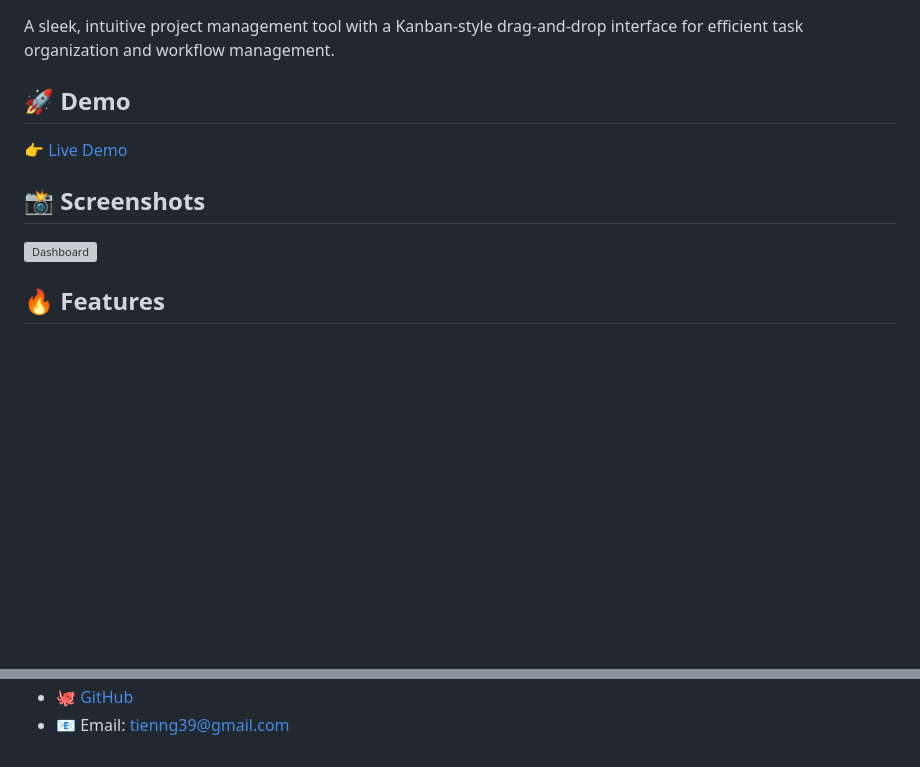
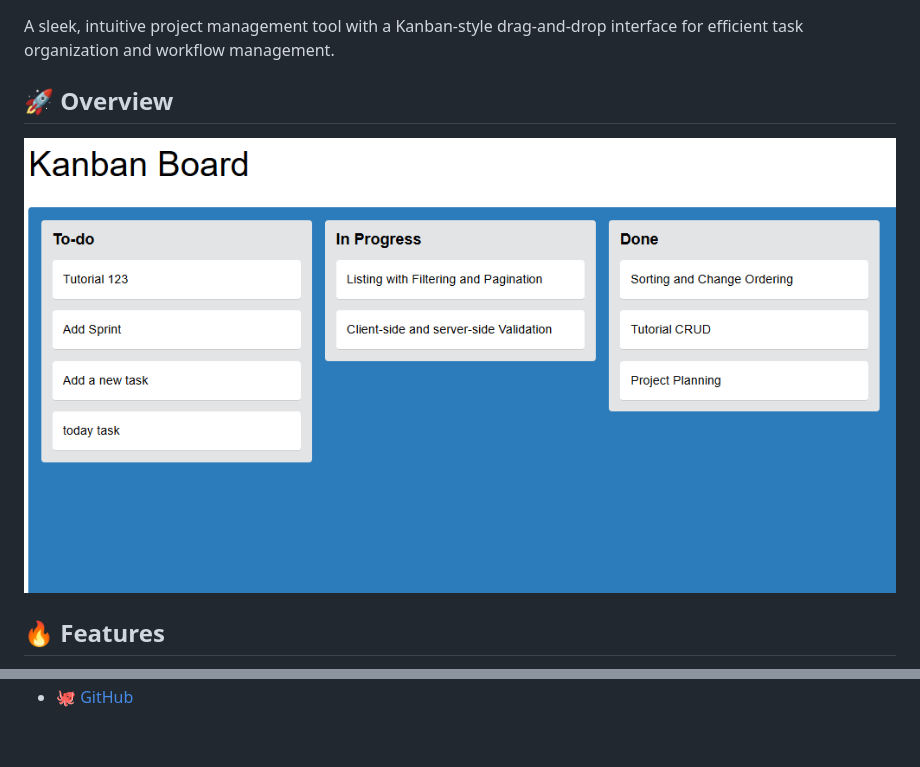
Before and after one commit to TienNguyenTech/Kanban-Board-drag-and-drop, a Markdown page: README.md, 2 parts joined by grey strips. Drawn GitHub-style; pictures changed too: assets/dashboard.png (added); blank space fills up the shorter version; grey boxes are pictures that could not be loaded.

```diff
--- a/README.md
+++ b/README.md
@@ -2,11 +2,9 @@
 
 A sleek, intuitive project management tool with a Kanban-style drag-and-drop interface for efficient task organization and workflow management.
 
-## 🚀 Demo
-👉 [Live Demo](https://your-demo-link.com)
+## 🚀 Overview
 
-## 📸 Screenshots
-![Dashboard](./assets/dashboard.png)
+![Dashboard](assets/dashboard.png)
 
 ## 🔥 Features
 - 🖱️ **Drag & drop tasks** between columns
@@ -62,2 +58 @@ This project demonstrates:
 - 🐙 [GitHub](https://github.com/TienNguyenTech)
-- 📧 Email: tienng39@gmail.com
```
Also changed, not shown: other parts of README.md (+0 -2 lines).
